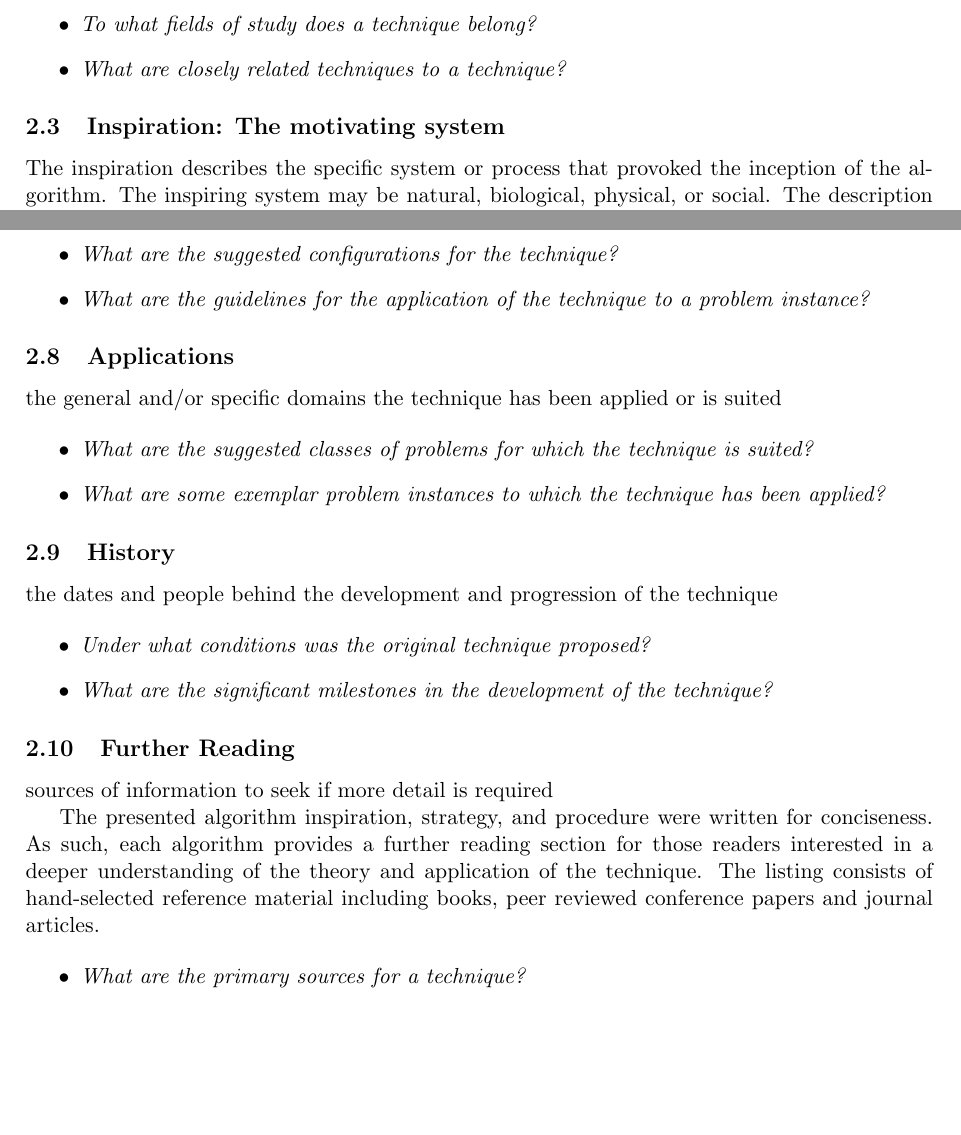
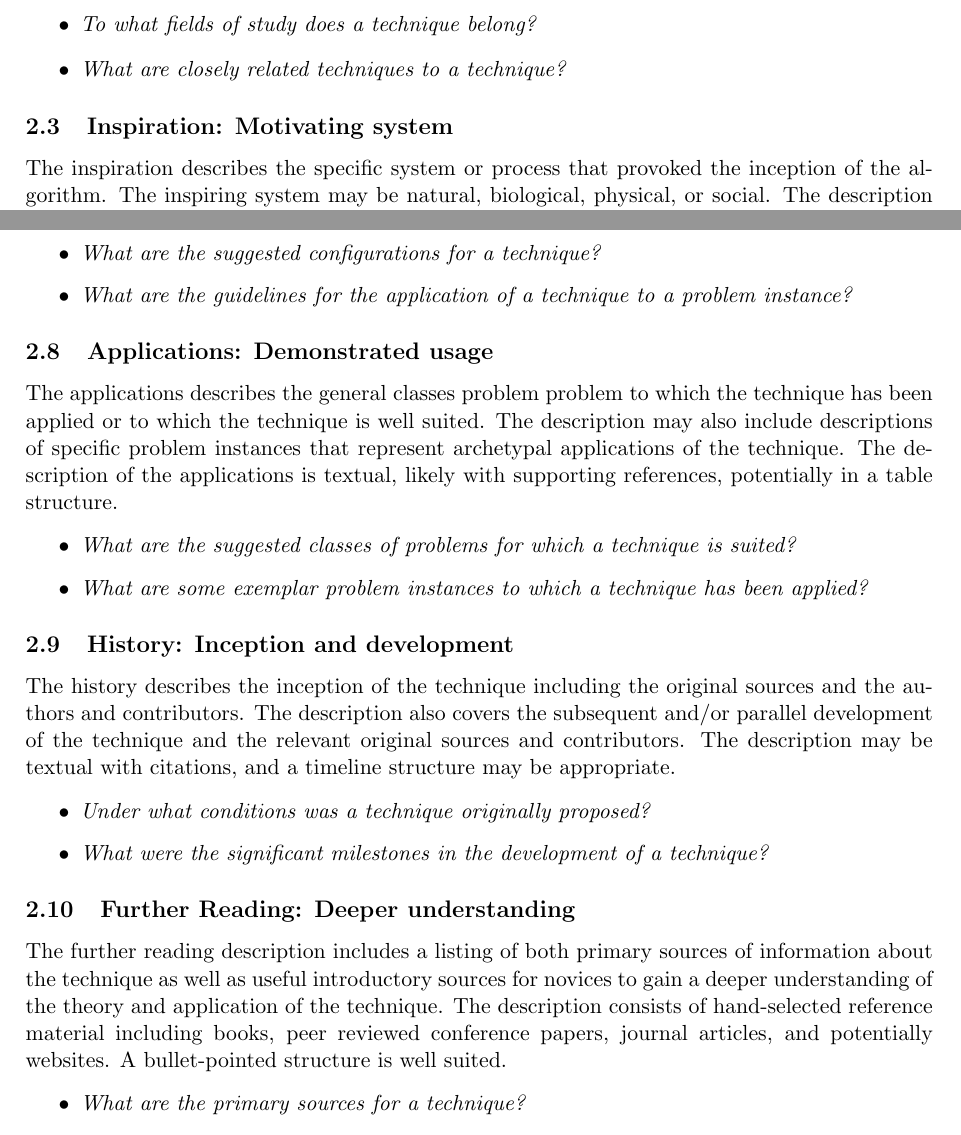
Before and after one commit to clever-algorithms/CleverAlgorithms, a LaTeX document (workspace/02-algorithm-description/techreport-20100110-1.tex): two parts of pages 2 and 3 of 5, joined at a grey line, cut so that both start at the same text, the shorter picture padded with empty space. Compiled offline with pdfLaTeX.

Commit message:
further reading

```diff
--- a/workspace/02-algorithm-description/techreport-20100110-1.tex
+++ b/workspace/02-algorithm-description/techreport-20100110-1.tex
@@ -71,7 +71,7 @@ The algorithm taxonomy defines where a techniques fits into the field, both the
 	\item \emph{What are closely related techniques to a technique?}
 \end{itemize}
 
-\subsection{Inspiration: The motivating system}
+\subsection{Inspiration: Motivating system}
 The inspiration describes the specific system or process that provoked the inception of the algorithm. The inspiring system may be natural, biological, physical, or social. The description of the inspiring system may include relevant domain specific theory, observation, nomenclature, and most important must include those salient attributes of the system that are somehow abstractly or conceptually manifest in the technique. The inspiration is described textually with source and may include diagrams to highlight features and relationships within the inspiring system.
 
 \begin{itemize}
@@ -114,31 +114,29 @@ The heuristics describe the commonsense, best practice, and demonstrated rules f
 
 \begin{itemize}
 	% parameters
-	\item \emph{What are the suggested configurations for the technique?}
+	\item \emph{What are the suggested configurations for a technique?}
 	% application
-	\item \emph{What are the guidelines for the application of the technique to a problem instance?}
+	\item \emph{What are the guidelines for the application of a technique to a problem instance?}
 \end{itemize}
 
-\subsection{Applications}
-the general and/or specific domains the technique has been applied or is suited
+\subsection{Applications: Demonstrated usage}
+The applications describes the general classes problem problem to which the technique has been applied or to which the technique is well suited. The description may also include descriptions of specific problem instances that represent archetypal applications of the technique. The description of the applications is textual, likely with supporting references, potentially in a table structure.
 
 \begin{itemize}
-	\item \emph{What are the suggested classes of problems for which the technique is suited?}
-	\item \emph{What are some exemplar problem instances to which the technique has been applied?}
+	\item \emph{What are the suggested classes of problems for which a technique is suited?}
+	\item \emph{What are some exemplar problem instances to which a technique has been applied?}
 \end{itemize}
 
-\subsection{History}
-the dates and people behind the development and progression of the technique
+\subsection{History: Inception and development}
+The history describes the inception of the technique including the original sources and the authors and contributors. The description also covers the subsequent and/or parallel development of the technique and the relevant original sources and contributors. The description may be textual with citations, and a timeline structure may be appropriate.
 
 \begin{itemize}
-	\item \emph{Under what conditions was the original technique proposed?}
-	\item \emph{What are the significant milestones in the development of the technique?}
+	\item \emph{Under what conditions was a technique originally proposed?}
+	\item \emph{What were the significant milestones in the development of a technique?}
 \end{itemize}
 
-\subsection{Further Reading}
-sources of information to seek if more detail is required
-
-The presented algorithm inspiration, strategy, and procedure were written for conciseness. As such, each algorithm provides a further reading section for those readers interested in a deeper understanding of the theory and application of the technique. The listing consists of hand-selected reference material including books, peer reviewed conference papers and journal articles.
+\subsection{Further Reading: Deeper understanding}
+The further reading description includes a listing of both primary sources of information about the technique as well as useful introductory sources for novices to gain a deeper understanding of the theory and application of the technique. The description consists of hand-selected reference material including books, peer reviewed conference papers, journal articles, and potentially websites. A bullet-pointed structure is well suited.
 
 \begin{itemize}
 	\item \emph{What are the primary sources for a technique?}
```
Also changed, not shown: workspace/02-algorithm-description/techreport-20100110-1.tex (16 more changed lines).
